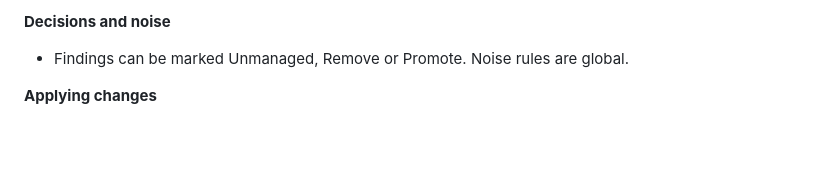
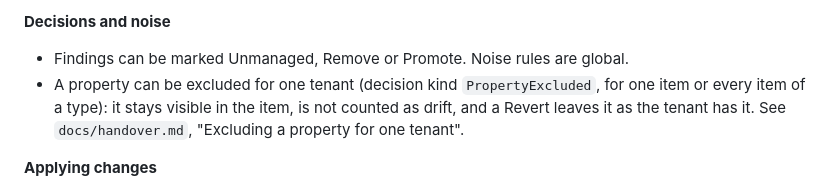
Before and after one commit to tayhall/M365dscGUI, a Markdown page: docs/overview.md, the part around the change. GitHub-like rendering; blank space fills up the shorter version.

```diff
--- a/docs/overview.md
+++ b/docs/overview.md
@@ -41,6 +41,7 @@ Secrets and certificates live outside the repo, in `~\.m365dsc-policy\`.
 
 **Decisions and noise**
 - Findings can be marked Unmanaged, Remove or Promote. Noise rules are global.
+- A property can be excluded for one tenant (decision kind `PropertyExcluded`, for one item or every item of a type): it stays visible in the item, is not counted as drift, and a Revert leaves it as the tenant has it. See `docs/handover.md`, "Excluding a property for one tenant".
 
 **Applying changes**
 - **Selection list** (GUI): Revert, Promote and Exclude (hover for what each means) add a drifted item to the selection list instead of acting at once. Revert puts the tenant back (a DSC configuration), Promote takes the drift into the tenant's blueprint, Exclude ignores it. The list page shows what they add up to, including the combined DSC configuration. Run applies it (Exclude, then Promote, then Revert; one job per action, tenant and workload). Export saves the DSC configuration of the Revert items per tenant and workload as a `.ps1` (the same text as the review) plus a `.psd1` of placeholders (ApplicationId, CertificateThumbprint, OrganizationName, TenantGuid, TenantId, laid out like a Microsoft365DSC export) to fill in and apply by hand.
```
Also changed, not shown: docs/handover.md (+11 -0 lines).
